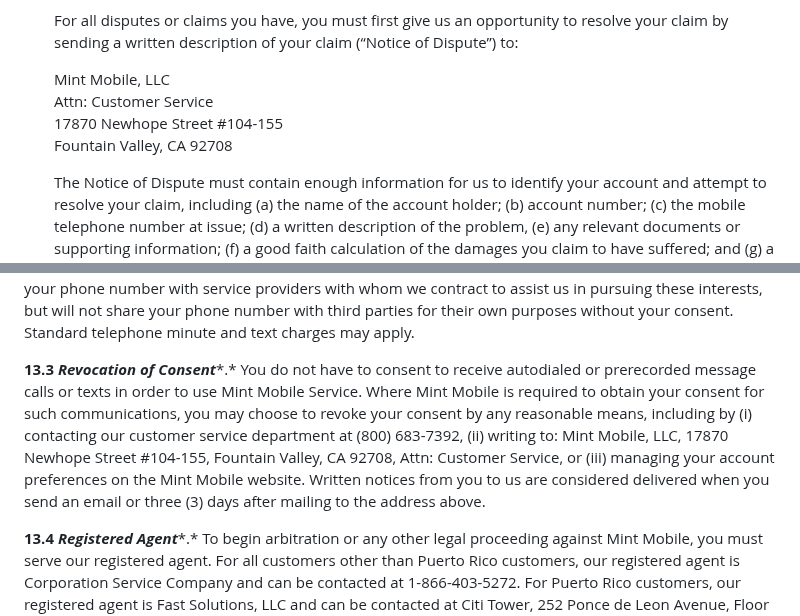
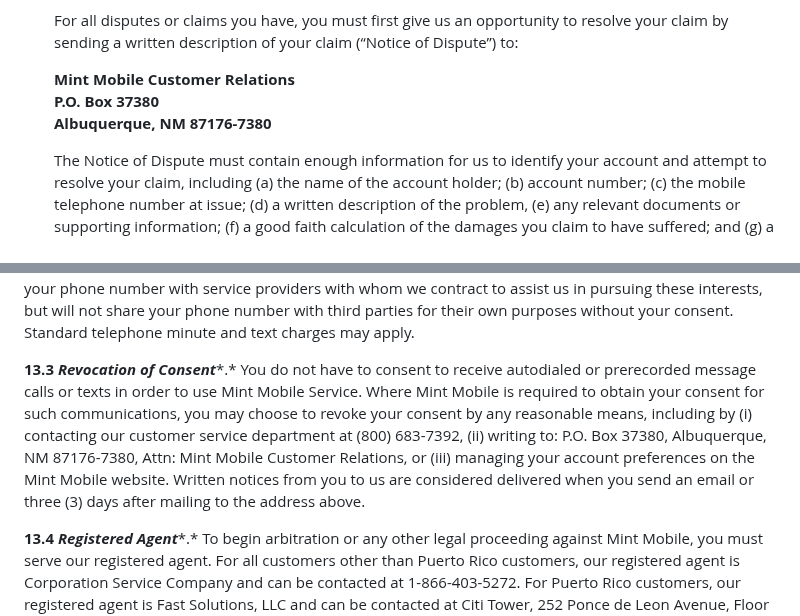
Before and after one commit to weitzman/difficode, a Markdown page: agreements/mint/tos.md, 2 parts joined by grey strips. Rendered like a GitHub page.

Commit message:
📄 Update mint tos agreement

```diff
--- a/agreements/mint/tos.md
+++ b/agreements/mint/tos.md
@@ -24,10 +24,9 @@ You and any authorized users on your account will have access to account informa
 
     For all disputes or claims you have, you must first give us an opportunity to resolve your claim by sending a written description of your claim (“Notice of Dispute”) to:
 
-    Mint Mobile, LLC
-    Attn: Customer Service
-    17870 Newhope Street #104-155
-    Fountain Valley, CA 92708
+    **Mint Mobile Customer Relations**
+    **P.O. Box 37380**
+    **Albuquerque, NM 87176-7380**
 
     The Notice of Dispute must contain enough information for us to identify your account and attempt to resolve your claim, including (a) the name of the account holder; (b) account number; (c) the mobile telephone number at issue; (d) a written description of the problem, (e) any relevant documents or supporting information; (f) a good faith calculation of the damages you claim to have suffered; and (g) a statement of the specific relief or remedy you are seeking. You may be represented by an attorney or other person in that process. If you choose to have such representation, however, you must also submit a signed written authorization with your Notice of Dispute that allows us to discuss your account with your attorney or other representative. Similarly, if we have a dispute with you, we will send a Notice of Dispute to your current billing address. You and we each agree to negotiate any claim(s) between us in good faith. You and we each agree that neither of us may commence any arbitration or court proceeding unless you and we are unable to resolve the claim(s) within 60 days after receipt of the Notice of Dispute, provided the party who sent the Notice of Dispute has made a good faith effort to resolve the claim during that time.
 
@@ -215,7 +214,7 @@ Although added to the overall Charges, the Recovery Fee is separate from the cos
 
 **13.2 *Autodialed or Prerecorded Messages****.* We may at times contact you using autodialed or prerecorded message calls or text messages at the telephone number associated with your Device. We may place such calls or texts to (i) provide notices regarding your Mint Mobile account or account activity, (ii) investigate or prevent fraud,(iii) inform you about products or services that may be of interest to you, or (iv) collect a debt owed to us. You agree that we and our service providers may contact you using autodialed or prerecorded message calls and text messages to carry out the purposes we have identified above. We may also share your phone number with service providers with whom we contract to assist us in pursuing these interests, but will not share your phone number with third parties for their own purposes without your consent. Standard telephone minute and text charges may apply.
 
-**13.3 *Revocation of Consent****.* You do not have to consent to receive autodialed or prerecorded message calls or texts in order to use Mint Mobile Service. Where Mint Mobile is required to obtain your consent for such communications, you may choose to revoke your consent by any reasonable means, including by (i) contacting our customer service department at (800) 683-7392, (ii) writing to: Mint Mobile, LLC, 17870 Newhope Street #104-155, Fountain Valley, CA 92708, Attn: Customer Service, or (iii) managing your account preferences on the Mint Mobile website. Written notices from you to us are considered delivered when you send an email or three (3) days after mailing to the address above.
+**13.3 *Revocation of Consent****.* You do not have to consent to receive autodialed or prerecorded message calls or texts in order to use Mint Mobile Service. Where Mint Mobile is required to obtain your consent for such communications, you may choose to revoke your consent by any reasonable means, including by (i) contacting our customer service department at (800) 683-7392, (ii) writing to: P.O. Box 37380, Albuquerque, NM 87176-7380, Attn: Mint Mobile Customer Relations, or (iii) managing your account preferences on the Mint Mobile website. Written notices from you to us are considered delivered when you send an email or three (3) days after mailing to the address above.
 
 **13.4 *Registered Agent****.* To begin arbitration or any other legal proceeding against Mint Mobile, you must serve our registered agent. For all customers other than Puerto Rico customers, our registered agent is Corporation Service Company and can be contacted at 1-866-403-5272. For Puerto Rico customers, our registered agent is Fast Solutions, LLC and can be contacted at Citi Tower, 252 Ponce de Leon Avenue, Floor 20, San Juan, Puerto Rico, 00918, phone: 1-787-688-5881.
 
```
Also changed, not shown: other parts of agreements/mint/tos.md (+2 -2 lines).
